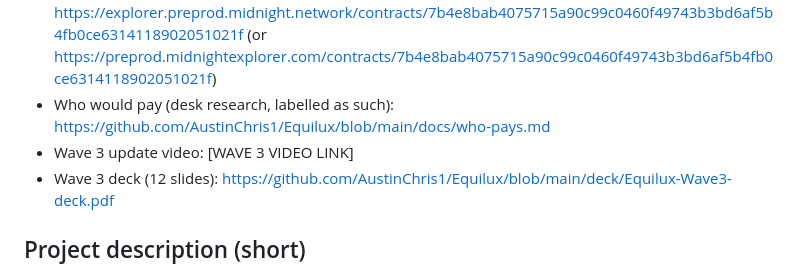
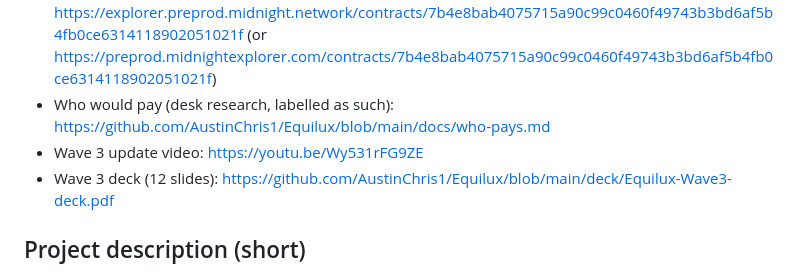
Before and after one commit to AustinChris1/Equilux, a Markdown page: SUBMISSION.md, the part around the change. GitHub-like rendering.

```diff
--- a/SUBMISSION.md
+++ b/SUBMISSION.md
@@ -16,7 +16,7 @@ Before submitting: fill every [N] and [DATE] from https://equilux-lac.vercel.app
 - The same contract on Midnight's preprod explorer: https://explorer.preprod.midnight.network/contracts/7b4e8bab4075715a90c99c0460f49743b3bd6af5b4fb0ce6314118902051021f
   (or https://preprod.midnightexplorer.com/contracts/7b4e8bab4075715a90c99c0460f49743b3bd6af5b4fb0ce6314118902051021f)
 - Who would pay (desk research, labelled as such): https://github.com/AustinChris1/Equilux/blob/main/docs/who-pays.md
-- Wave 3 update video: [WAVE 3 VIDEO LINK]
+- Wave 3 update video: https://youtu.be/Wy531rFG9ZE
 - Wave 3 deck (12 slides): https://github.com/AustinChris1/Equilux/blob/main/deck/Equilux-Wave3-deck.pdf
 
 ## Project description (short)
```
Also changed, not shown: README.md (+3 -1 lines), assets/wave3-demo.jpg (added).
